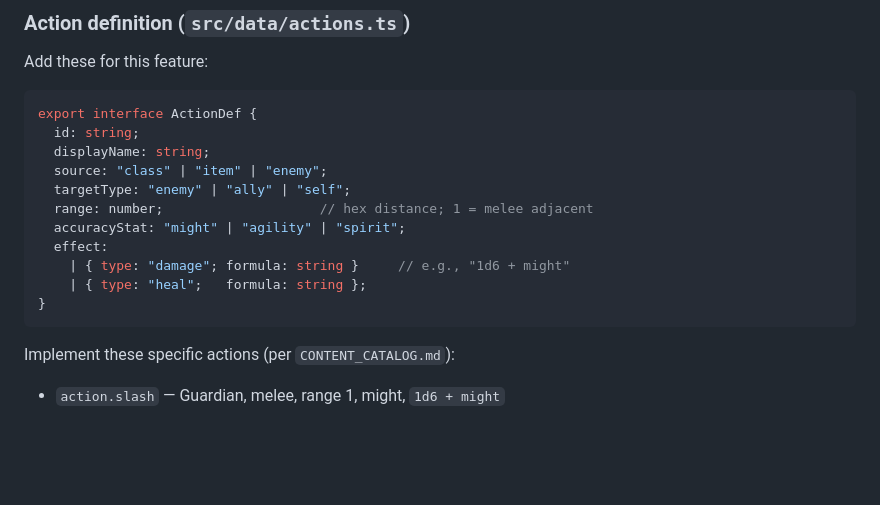
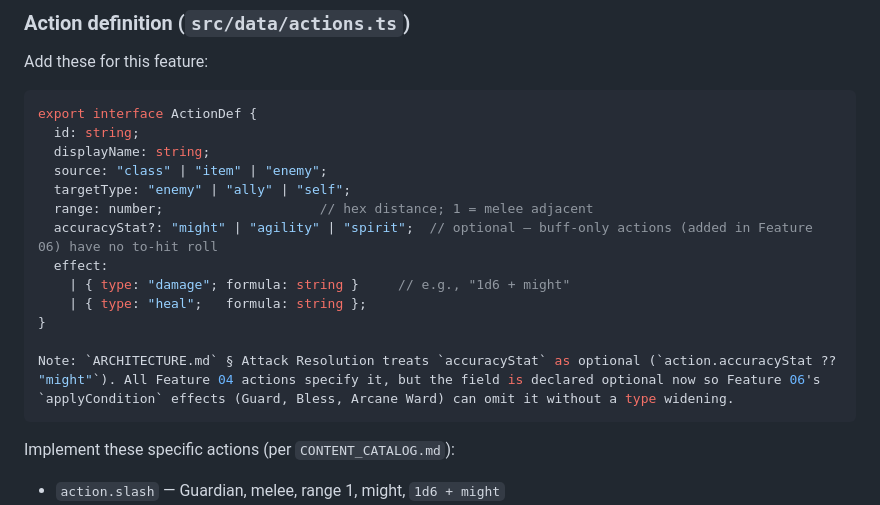
Before and after one commit to hearn1/hex-tactical-roguelite, a Markdown page: features/features_04_actions.md, the part around the change. Drawn GitHub-style; blank space fills up the shorter version.

Commit message:
Planning audit pass 2: drop stale purchasedUpgradeIds, mark accuracyStat optional
- TECH_PLAN.md save-schema example dropped the legacy purchasedUpgradeIds
  field that ARCHITECTURE.md already removed; the two docs now agree.
- features_04_actions.md marks ActionDef.accuracyStat as optional to
  match ARCHITECTURE.md's `action.accuracyStat ?? "might"` and to support
  Feature 06's buff-only actions (Guard, Bless, Arcane Ward) without a
  later type widening.

Co-Authored-By: Claude Opus 4.7 <noreply@anthropic.com>

````diff
--- a/features/features_04_actions.md
+++ b/features/features_04_actions.md
@@ -22,11 +22,13 @@ export interface ActionDef {
   source: "class" | "item" | "enemy";
   targetType: "enemy" | "ally" | "self";
   range: number;                    // hex distance; 1 = melee adjacent
-  accuracyStat: "might" | "agility" | "spirit";
+  accuracyStat?: "might" | "agility" | "spirit";  // optional — buff-only actions (added in Feature 06) have no to-hit roll
   effect:
     | { type: "damage"; formula: string }     // e.g., "1d6 + might"
     | { type: "heal";   formula: string };
 }
+
+Note: `ARCHITECTURE.md` § Attack Resolution treats `accuracyStat` as optional (`action.accuracyStat ?? "might"`). All Feature 04 actions specify it, but the field is declared optional now so Feature 06's `applyCondition` effects (Guard, Bless, Arcane Ward) can omit it without a type widening.
 ```
 
 Implement these specific actions (per `CONTENT_CATALOG.md`):
````
Also changed, not shown: TECH_PLAN.md (+2 -1 lines).
